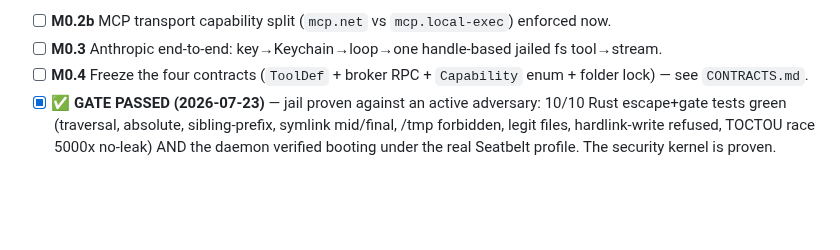
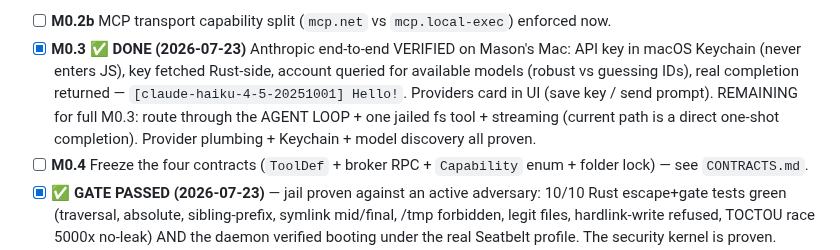
Before and after one commit to masonleetompkins/aygent-core, a Markdown page: docs/PHASE0.md, the part around the change. GitHub-like rendering; blank space fills up the shorter version.

Commit message:
M0.3 DONE: AYGENT talks to a real model - [claude-haiku-4-5] Hello! (key in Keychain, never touches JS)

```diff
--- a/docs/PHASE0.md
+++ b/docs/PHASE0.md
@@ -38,7 +38,12 @@ under the real Seatbelt profile. Rushing this defeats the entire product._
       REMAINING (minor, deferred): security-scoped bookmark persistence + stale handling
          (folder currently re-picked each launch) — not gate-blocking; a Phase-1 polish item.
 - [ ] **M0.2b** MCP transport capability split (`mcp.net` vs `mcp.local-exec`) enforced now.
-- [ ] **M0.3** Anthropic end-to-end: key→Keychain→loop→one handle-based jailed fs tool→stream.
+- [x] **M0.3 ✅ DONE (2026-07-23)** Anthropic end-to-end VERIFIED on Mason's Mac: API key in
+      macOS Keychain (never enters JS), key fetched Rust-side, account queried for available
+      models (robust vs guessing IDs), real completion returned — `[claude-haiku-4-5-20251001]
+      Hello!`. Providers card in UI (save key / send prompt). REMAINING for full M0.3: route
+      through the AGENT LOOP + one jailed fs tool + streaming (current path is a direct
+      one-shot completion). Provider plumbing + Keychain + model discovery all proven.
 - [ ] **M0.4** Freeze the four contracts (`ToolDef` + broker RPC + `Capability` enum + folder
       lock) — see `CONTRACTS.md`.
 - [x] **✅ GATE PASSED (2026-07-23)** — jail proven against an active adversary: 10/10 Rust
```
